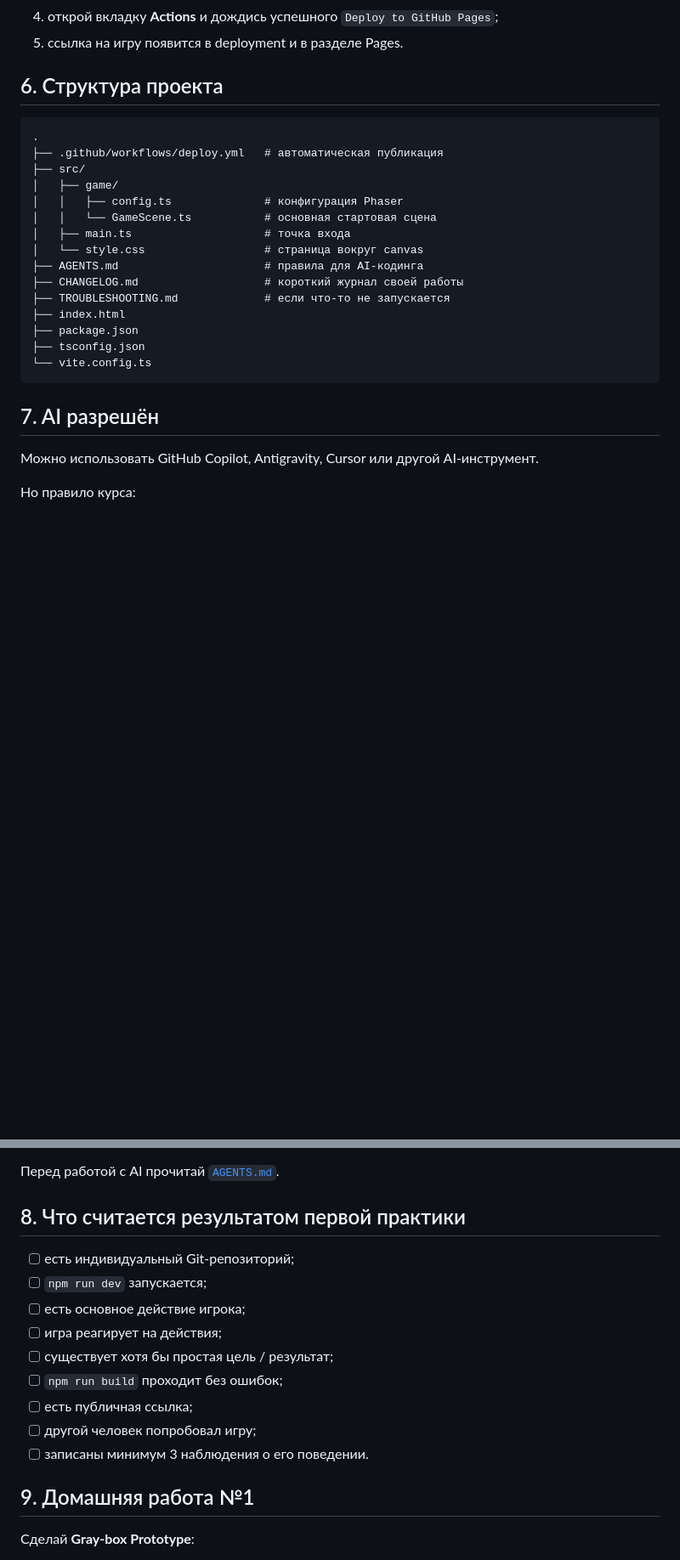
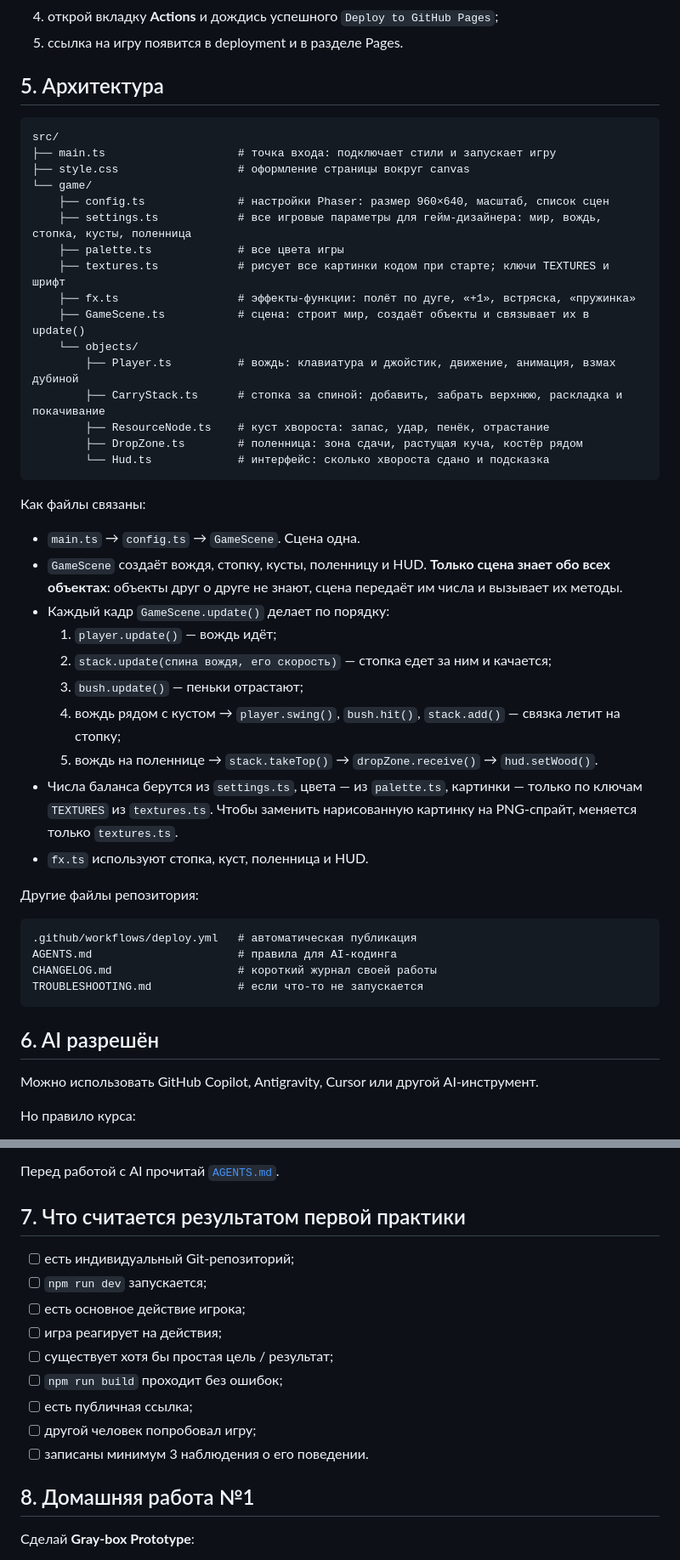
Before and after one commit to AYUREVA/Fire-Age, a Markdown page: README.md, 2 parts joined by grey strips. Shown at 85% size. Rendered like a GitHub page; blank space fills up the shorter version.

Commit message:
README: описание игры и архитектура

````diff
--- a/README.md
+++ b/README.md
@@ -91,27 +89,50 @@ npm run preview
 4. открой вкладку **Actions** и дождись успешного `Deploy to GitHub Pages`;
 5. ссылка на игру появится в deployment и в разделе Pages.
 
-## 6. Структура проекта
+## 5. Архитектура
 
 ```text
-.
-├── .github/workflows/deploy.yml   # автоматическая публикация
-├── src/
-│   ├── game/
-│   │   ├── config.ts              # конфигурация Phaser
-│   │   └── GameScene.ts           # основная стартовая сцена
-│   ├── main.ts                    # точка входа
-│   └── style.css                  # страница вокруг canvas
-├── AGENTS.md                      # правила для AI-кодинга
-├── CHANGELOG.md                   # короткий журнал своей работы
-├── TROUBLESHOOTING.md             # если что-то не запускается
-├── index.html
-├── package.json
-├── tsconfig.json
-└── vite.config.ts
+src/
+├── main.ts                    # точка входа: подключает стили и запускает игру
+├── style.css                  # оформление страницы вокруг canvas
+└── game/
+    ├── config.ts              # настройки Phaser: размер 960×640, масштаб, список сцен
+    ├── settings.ts            # все игровые параметры для гейм-дизайнера: мир, вождь, стопка, кусты, поленница
+    ├── palette.ts             # все цвета игры
+    ├── textures.ts            # рисует все картинки кодом при старте; ключи TEXTURES и шрифт
+    ├── fx.ts                  # эффекты-функции: полёт по дуге, «+1», встряска, «пружинка»
+    ├── GameScene.ts           # сцена: строит мир, создаёт объекты и связывает их в update()
+    └── objects/
+        ├── Player.ts          # вождь: клавиатура и джойстик, движение, анимация, взмах дубиной
+        ├── CarryStack.ts      # стопка за спиной: добавить, забрать верхнюю, раскладка и покачивание
+        ├── ResourceNode.ts    # куст хвороста: запас, удар, пенёк, отрастание
+        ├── DropZone.ts        # поленница: зона сдачи, растущая куча, костёр рядом
+        └── Hud.ts             # интерфейс: сколько хвороста сдано и подсказка
 ```
 
-## 7. AI разрешён
+Как файлы связаны:
+
+- `main.ts` → `config.ts` → `GameScene`. Сцена одна.
+- `GameScene` создаёт вождя, стопку, кусты, поленницу и HUD. **Только сцена знает обо всех объектах**: объекты друг о друге не знают, сцена передаёт им числа и вызывает их методы.
+- Каждый кадр `GameScene.update()` делает по порядку:
+  1. `player.update()` — вождь идёт;
+  2. `stack.update(спина вождя, его скорость)` — стопка едет за ним и качается;
+  3. `bush.update()` — пеньки отрастают;
+  4. вождь рядом с кустом → `player.swing()`, `bush.hit()`, `stack.add()` — связка летит на стопку;
+  5. вождь на поленнице → `stack.takeTop()` → `dropZone.receive()` → `hud.setWood()`.
+- Числа баланса берутся из `settings.ts`, цвета — из `palette.ts`, картинки — только по ключам `TEXTURES` из `textures.ts`. Чтобы заменить нарисованную картинку на PNG-спрайт, меняется только `textures.ts`.
+- `fx.ts` используют стопка, куст, поленница и HUD.
+
+Другие файлы репозитория:
+
+```text
+.github/workflows/deploy.yml   # автоматическая публикация
+AGENTS.md                      # правила для AI-кодинга
+CHANGELOG.md                   # короткий журнал своей работы
+TROUBLESHOOTING.md             # если что-то не запускается
+```
+
+## 6. AI разрешён
 
 Можно использовать GitHub Copilot, Antigravity, Cursor или другой AI-инструмент.
 
@@ -129,7 +150,7 @@ npm run preview
 
 Перед работой с AI прочитай [`AGENTS.md`](./AGENTS.md).
 
-## 8. Что считается результатом первой практики
+## 7. Что считается результатом первой практики
 
 - [ ] есть индивидуальный Git-репозиторий;
 - [ ] `npm run dev` запускается;
@@ -141,7 +162,7 @@ npm run preview
 - [ ] другой человек попробовал игру;
 - [ ] записаны минимум 3 наблюдения о его поведении.
 
-## 9. Домашняя работа №1
+## 8. Домашняя работа №1
 
 Сделай **Gray-box Prototype**:
 
````
Also changed, not shown: other parts of README.md (+23 -25 lines).
